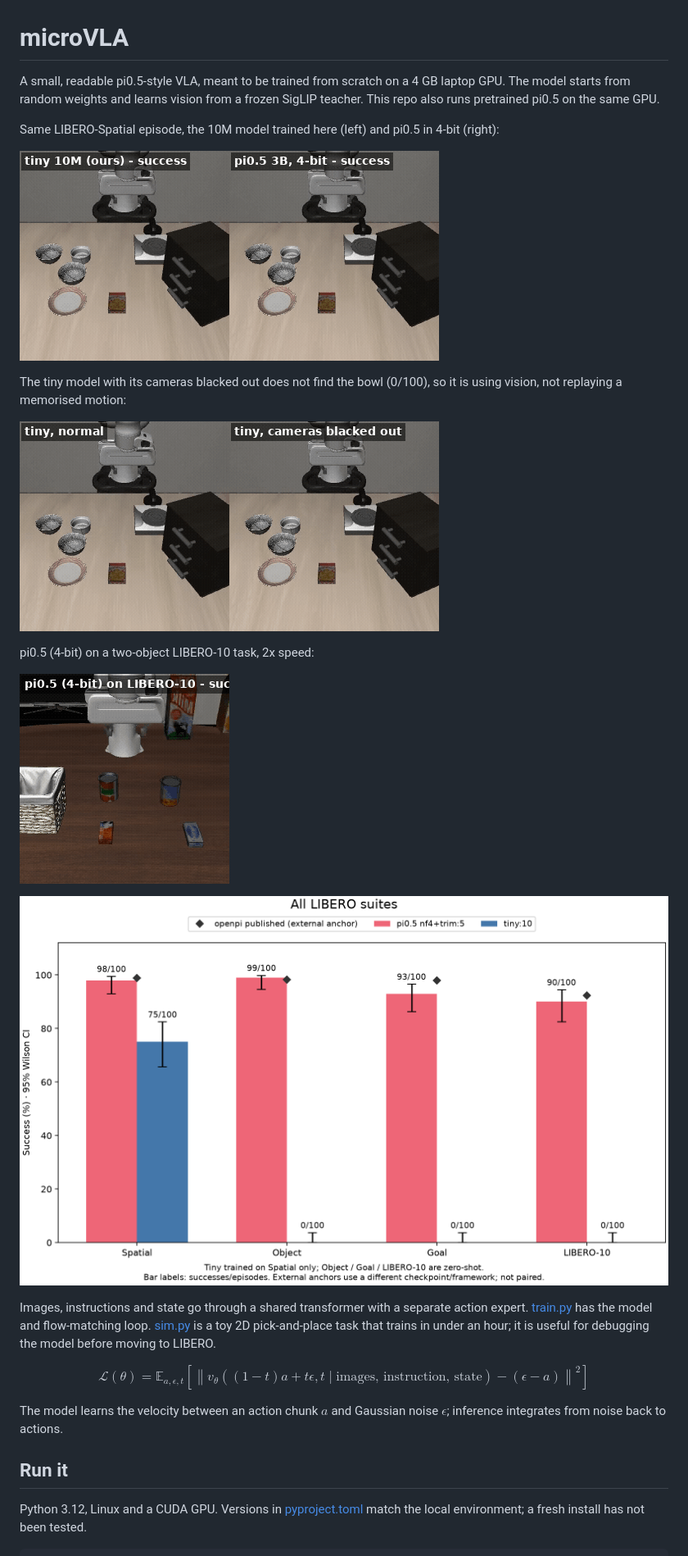
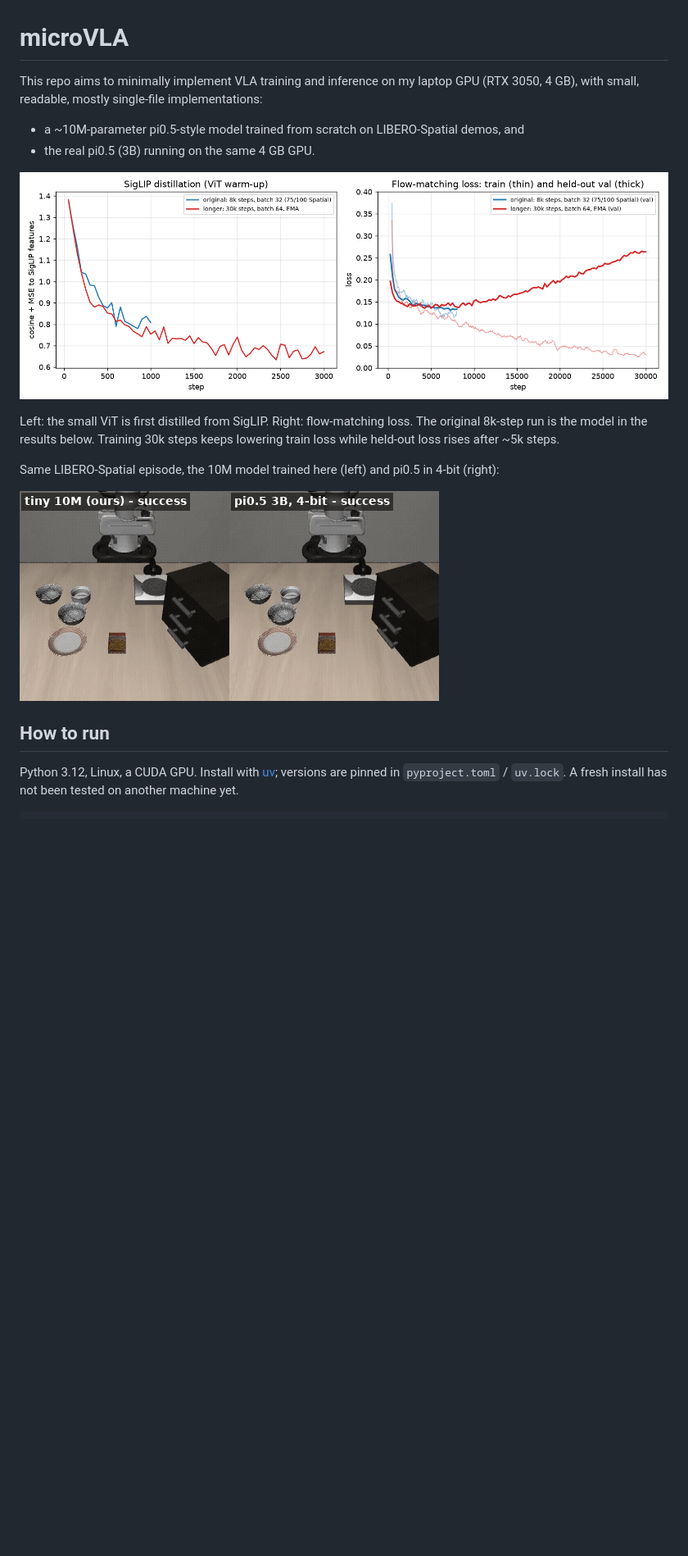
Before and after one commit to KhushiJ2911/microVLA, a Markdown page: README.md, the part around one of its changes. Shown at 82% size. Drawn GitHub-style; pictures changed too: assets/training_curves.png (added); blank space fills up the shorter version.

````diff
--- a/README.md
+++ b/README.md
@@ -1,33 +1,23 @@
 # microVLA
 
-A small, readable pi0.5-style VLA, meant to be trained from scratch on a 4 GB laptop GPU.
-The model starts from random weights and learns vision from a frozen SigLIP teacher.
-This repo also runs pretrained pi0.5 on the same GPU.
+This repo aims to minimally implement VLA training and inference on my laptop GPU (RTX 3050, 4 GB), with small,
+readable, mostly single-file implementations:
+
+- a ~10M-parameter pi0.5-style model trained from scratch on LIBERO-Spatial demos, and
+- the real pi0.5 (3B) running on the same 4 GB GPU.
+
+![training curves](assets/training_curves.png)
+
+Left: the small ViT is first distilled from SigLIP. Right: flow-matching loss. The original 8k-step run is the model
+in the results below. Training 30k steps keeps lowering train loss while held-out loss rises after ~5k steps.
 
 Same LIBERO-Spatial episode, the 10M model trained here (left) and pi0.5 in 4-bit (right):
 
 ![tiny vs pi0.5 on the same episode](assets/spatial_tiny_vs_pi05.gif)
 
-The tiny model with its cameras blacked out does not find the bowl (0/100), so it is using vision, not replaying a memorised motion:
+## How to run
 
-![blind ablation](assets/spatial_blind_ablation.gif)
-
-pi0.5 (4-bit) on a two-object LIBERO-10 task, 2x speed:
-
-![pi0.5 on LIBERO-10](assets/libero10_pi05.gif)
-
-![LIBERO success rates; tiny trains on Spatial only](assets/libero_suites.png)
-
-Images, instructions and state go through a shared transformer with a separate action expert. [train.py](train.py) has the model and flow-matching loop. [sim.py](sim.py) is a toy 2D pick-and-place task that trains in under an hour; it is useful for debugging the model before moving to LIBERO.
-
-$$
-\mathcal{L}(\theta)=\mathbb{E}_{a,\epsilon,t}\left[\left\|v_\theta((1-t)a+t\epsilon,t\mid\text{images, instruction, state})-(\epsilon-a)\right\|^2\right]
-$$
-
-The model learns the velocity between an action chunk $a$ and Gaussian noise $\epsilon$; inference integrates from noise back to actions.
-
-## Run it
-
-Python 3.12, Linux and a CUDA GPU. Versions in [pyproject.toml](pyproject.toml) match the local environment; a fresh install has not been tested.
+Python 3.12, Linux, a CUDA GPU. Install with [uv](https://docs.astral.sh/uv/); versions are pinned in
+`pyproject.toml` / `uv.lock`. A fresh install has not been tested on another machine yet.
 
 ```bash
````
Also changed, not shown: other parts of README.md (+137 -43 lines).
